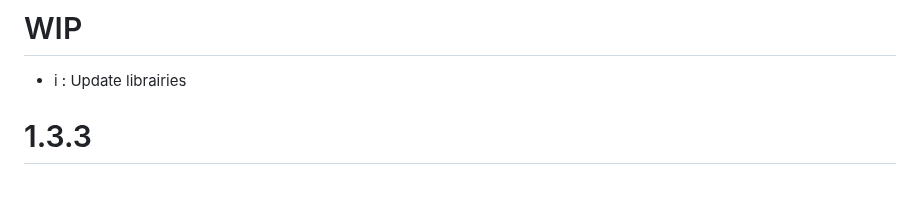
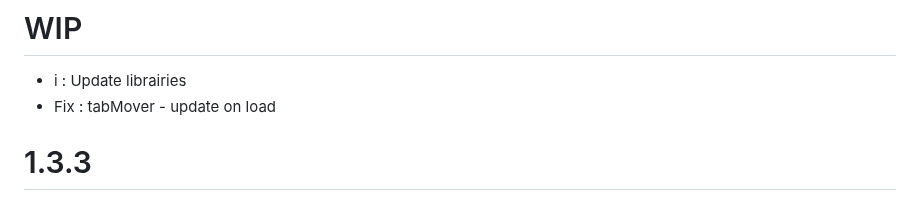
Before and after one commit to ZatsuneSakurako/ztoolbox, a Markdown page: CHANGELOG.md, the part around the change. Drawn GitHub-style.

Commit message:
fix tabMover update on init

```diff
--- a/CHANGELOG.md
+++ b/CHANGELOG.md
@@ -1,5 +1,6 @@
 # WIP
 * i : Update librairies
+* Fix : tabMover - update on load
 
 # 1.3.3
 * Fix : tabMover - Auto-close popup with openurl
```
